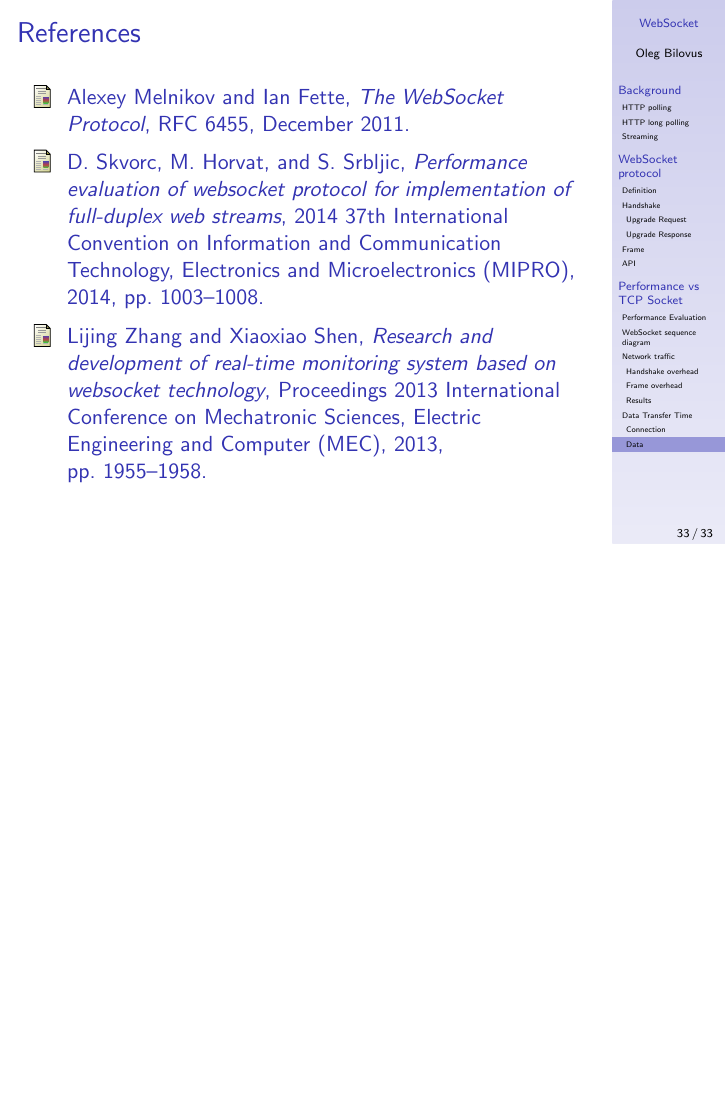
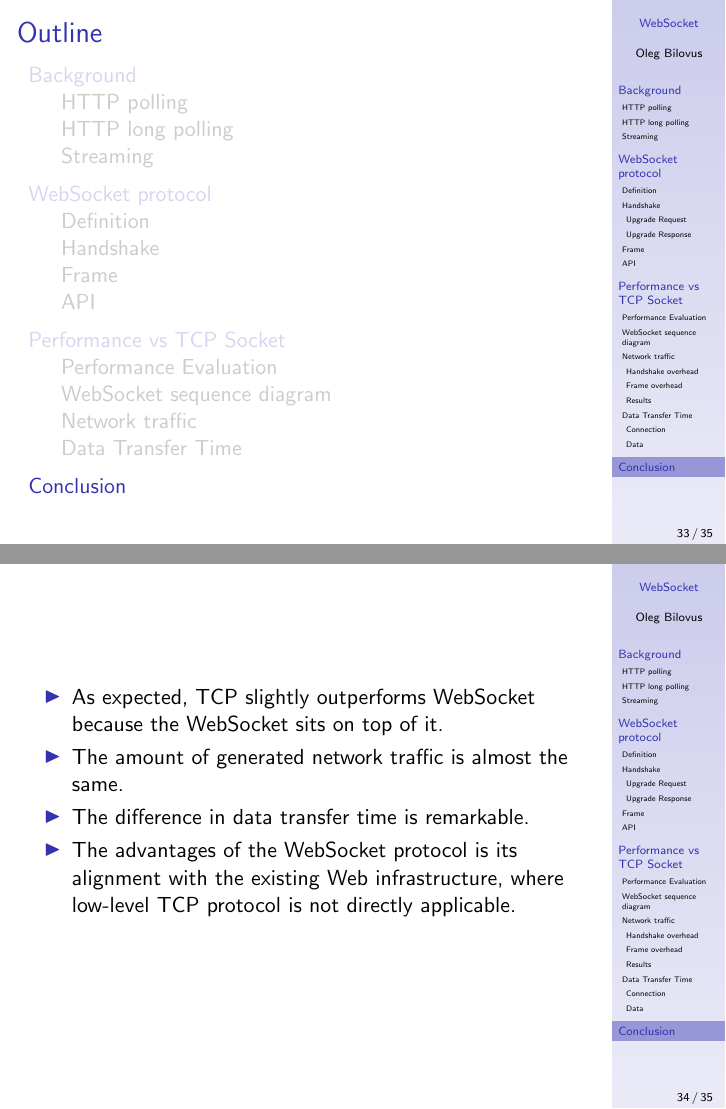
Before and after one commit to olegbilovus/SRF, LaTeX slides (main.tex): page 100 of 100 before the commit and pages 100 and 104 of 105 after it, the two joined at a grey line, the shorter picture padded with empty space. Compiled offline with pdfLaTeX.

Commit message:
Conclusion

```diff
--- a/main.tex
+++ b/main.tex
@@ -484,8 +484,20 @@
         \item WebSocket uses event-driven callback-based API to deliver data, which requires
               additional application data handling.
         \item In 2014, the WebSocket protocol emerged just a few years before with little
-              production systems deployed. While TCP has been used in production for
-              decades and has highly optimized libraries.
+              production systems deployed. While TCP has been used in production for decades
+              and has highly optimized libraries.
+    \end{itemize}
+\end{frame}
+
+\section{Conclusion}
+\begin{frame}
+    \begin{itemize}[<+->]
+        \item As expected, TCP slightly outperforms WebSocket because the WebSocket sits on
+              top of it.
+        \item The amount of generated network traffic is almost the same.
+        \item The difference in data transfer time is remarkable.
+        \item The advantages of the WebSocket protocol is its alignment with the existing Web
+              infrastructure, where low-level TCP protocol is not directly applicable.
     \end{itemize}
 \end{frame}
 
```
